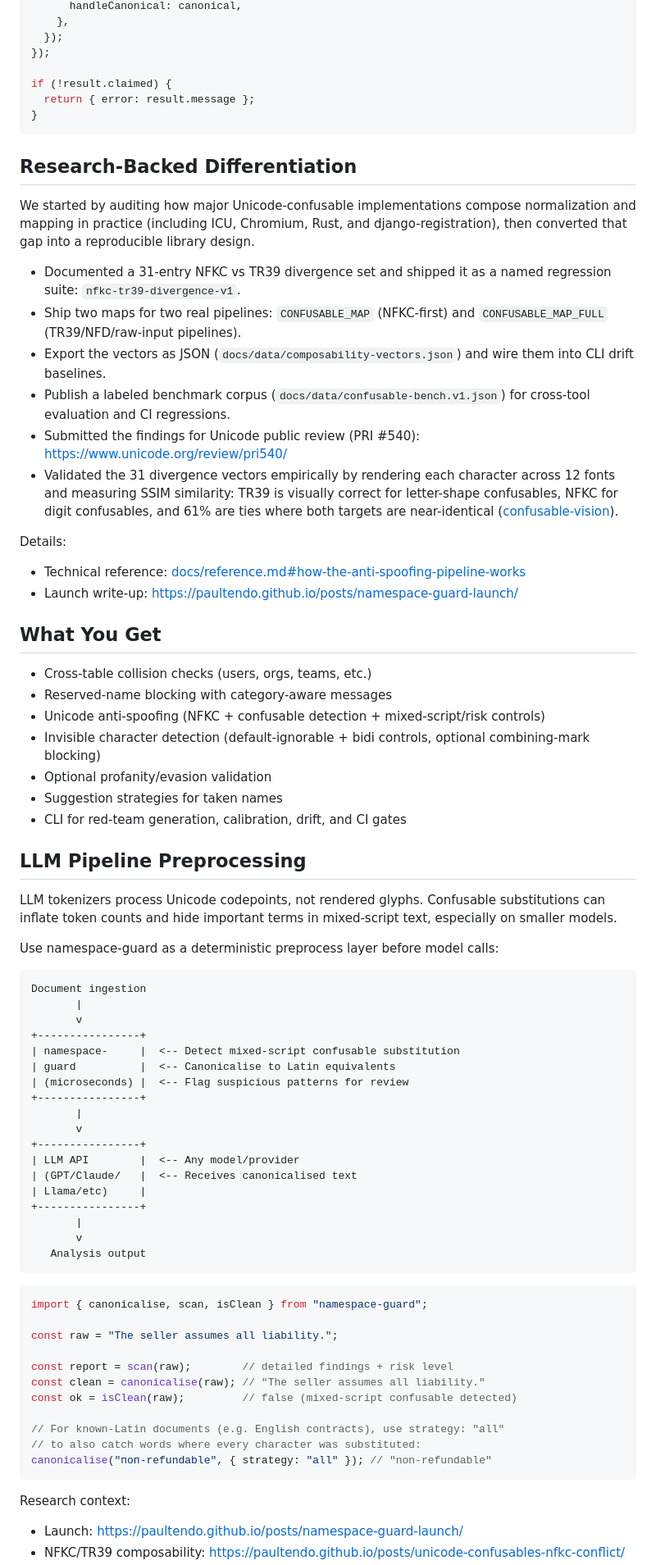
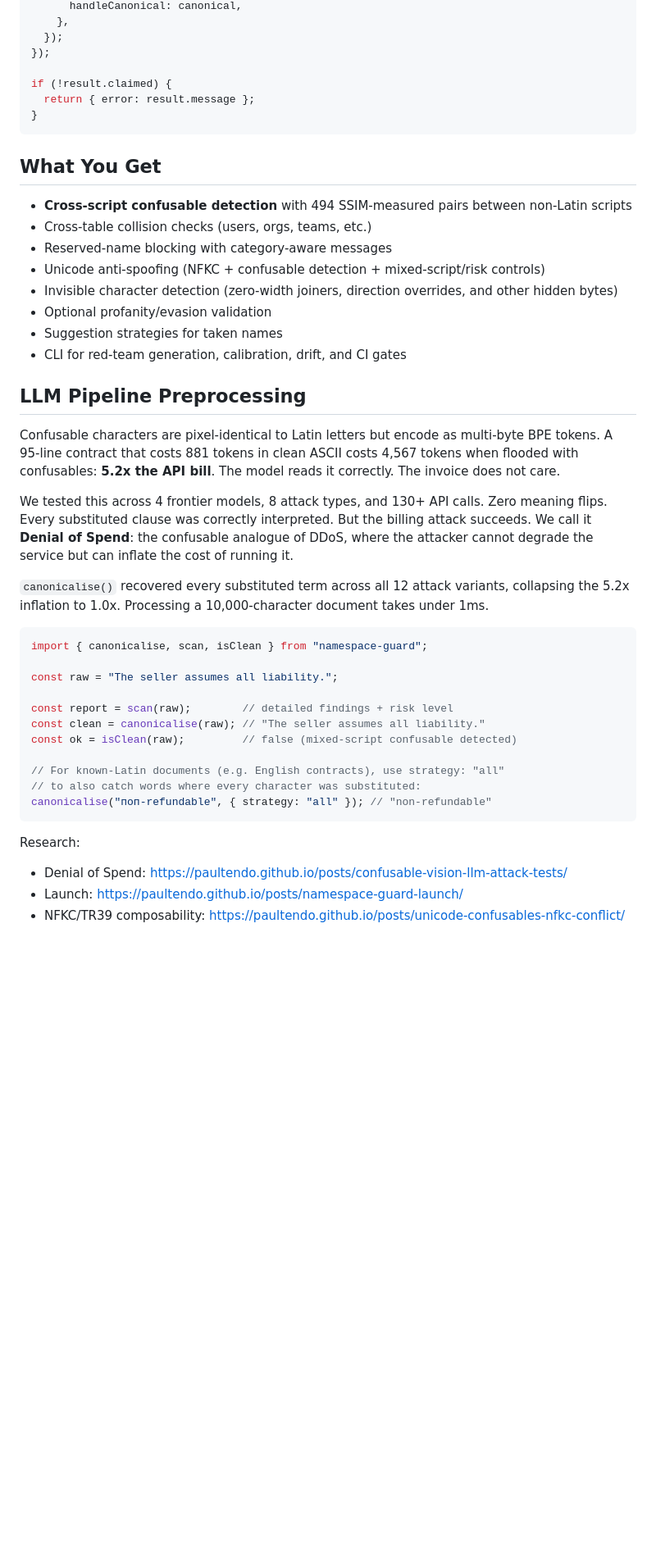
Before and after one commit to paultendo/namespace-guard, a Markdown page: README.md, the part around one of its changes. Shown at 82% size. GitHub-like rendering; blank space fills up the shorter version.

````diff
--- a/README.md
+++ b/README.md
@@ -57,58 +86,24 @@ if (!result.claimed) {
 }
 ```
 
-## Research-Backed Differentiation
-
-We started by auditing how major Unicode-confusable implementations compose normalization and mapping in practice (including ICU, Chromium, Rust, and django-registration), then converted that gap into a reproducible library design.
-
-- Documented a 31-entry NFKC vs TR39 divergence set and shipped it as a named regression suite: `nfkc-tr39-divergence-v1`.
-- Ship two maps for two real pipelines:
-  `CONFUSABLE_MAP` (NFKC-first) and `CONFUSABLE_MAP_FULL` (TR39/NFD/raw-input pipelines).
-- Export the vectors as JSON (`docs/data/composability-vectors.json`) and wire them into CLI drift baselines.
-- Publish a labeled benchmark corpus (`docs/data/confusable-bench.v1.json`) for cross-tool evaluation and CI regressions.
-- Submitted the findings for Unicode public review (PRI #540): https://www.unicode.org/review/pri540/
-- Validated the 31 divergence vectors empirically by rendering each character across 12 fonts and measuring SSIM similarity: TR39 is visually correct for letter-shape confusables, NFKC for digit confusables, and 61% are ties where both targets are near-identical ([confusable-vision](https://github.com/paultendo/confusable-vision)).
-
-Details:
-- Technical reference: [docs/reference.md#how-the-anti-spoofing-pipeline-works](docs/reference.md#how-the-anti-spoofing-pipeline-works)
-- Launch write-up: https://paultendo.github.io/posts/namespace-guard-launch/
-
 ## What You Get
 
+- **Cross-script confusable detection** with 494 SSIM-measured pairs between non-Latin scripts
 - Cross-table collision checks (users, orgs, teams, etc.)
 - Reserved-name blocking with category-aware messages
 - Unicode anti-spoofing (NFKC + confusable detection + mixed-script/risk controls)
-- Invisible character detection (default-ignorable + bidi controls, optional combining-mark blocking)
+- Invisible character detection (zero-width joiners, direction overrides, and other hidden bytes)
 - Optional profanity/evasion validation
 - Suggestion strategies for taken names
 - CLI for red-team generation, calibration, drift, and CI gates
 
 ## LLM Pipeline Preprocessing
 
-LLM tokenizers process Unicode codepoints, not rendered glyphs. Confusable substitutions can inflate token counts and hide important terms in mixed-script text, especially on smaller models.
+Confusable characters are pixel-identical to Latin letters but encode as multi-byte BPE tokens. A 95-line contract that costs 881 tokens in clean ASCII costs 4,567 tokens when flooded with confusables: **5.2x the API bill**. The model reads it correctly. The invoice does not care.
 
-Use namespace-guard as a deterministic preprocess layer before model calls:
+We tested this across 4 frontier models, 8 attack types, and 130+ API calls. Zero meaning flips. Every substituted clause was correctly interpreted. But the billing attack succeeds. We call it **Denial of Spend**: the confusable analogue of DDoS, where the attacker cannot degrade the service but can inflate the cost of running it.
 
-```text
-Document ingestion
-       |
-       v
-+----------------+
-| namespace-     |  <-- Detect mixed-script confusable substitution
-| guard          |  <-- Canonicalise to Latin equivalents
-| (microseconds) |  <-- Flag suspicious patterns for review
-+----------------+
-       |
-       v
-+----------------+
-| LLM API        |  <-- Any model/provider
-| (GPT/Claude/   |  <-- Receives canonicalised text
-| Llama/etc)     |
-+----------------+
-       |
-       v
-   Analysis output
-```
+`canonicalise()` recovered every substituted term across all 12 attack variants, collapsing the 5.2x inflation to 1.0x. Processing a 10,000-character document takes under 1ms.
 
 ```typescript
 import { canonicalise, scan, isClean } from "namespace-guard";
@@ -124,6 +119,7 @@ const ok = isClean(raw);         // false (mixed-script confusable detected)
 canonicalise("поп-refundable", { strategy: "all" }); // "non-refundable"
 ```
 
-Research context:
+Research:
+- Denial of Spend: https://paultendo.github.io/posts/confusable-vision-llm-attack-tests/
 - Launch: https://paultendo.github.io/posts/namespace-guard-launch/
 - NFKC/TR39 composability: https://paultendo.github.io/posts/unicode-confusables-nfkc-conflict/
````
Also changed, not shown: other parts of README.md (+70 -29 lines), docs/reference.md (+33 -8 lines).
